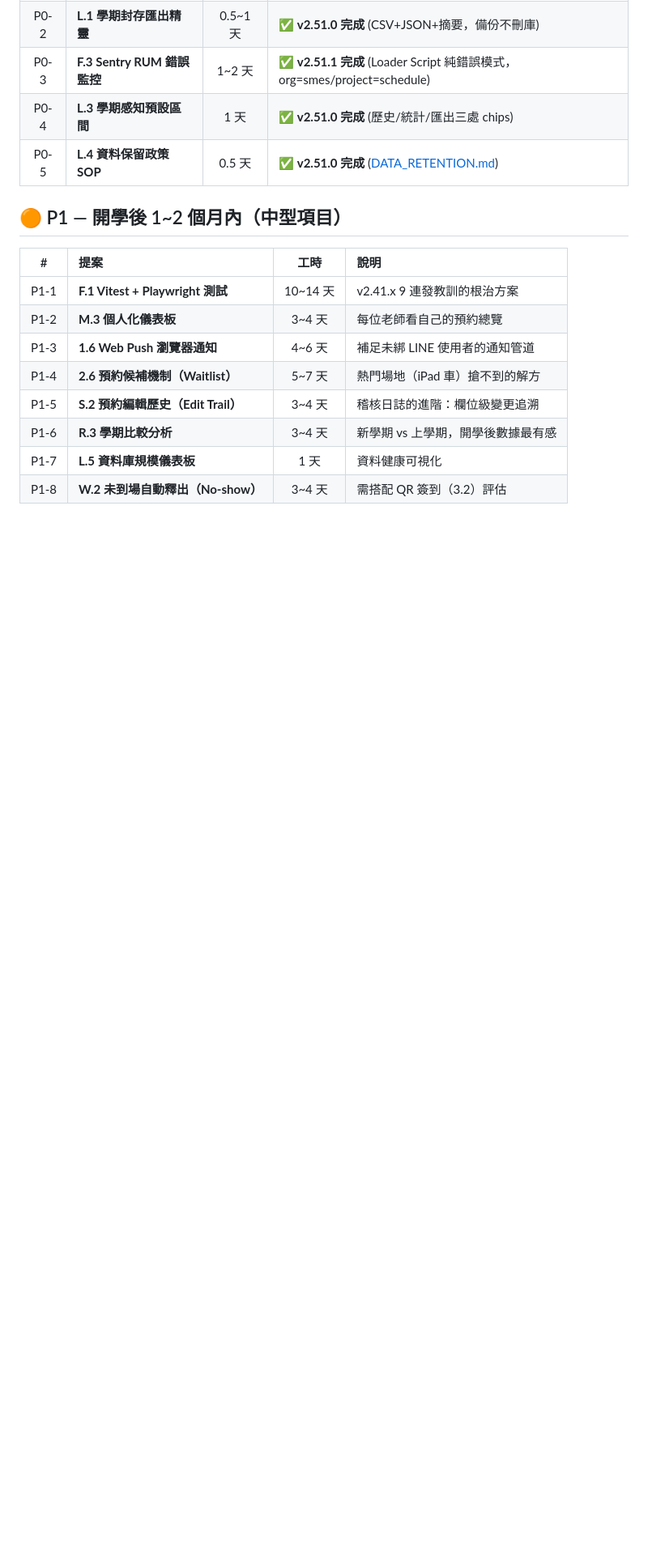
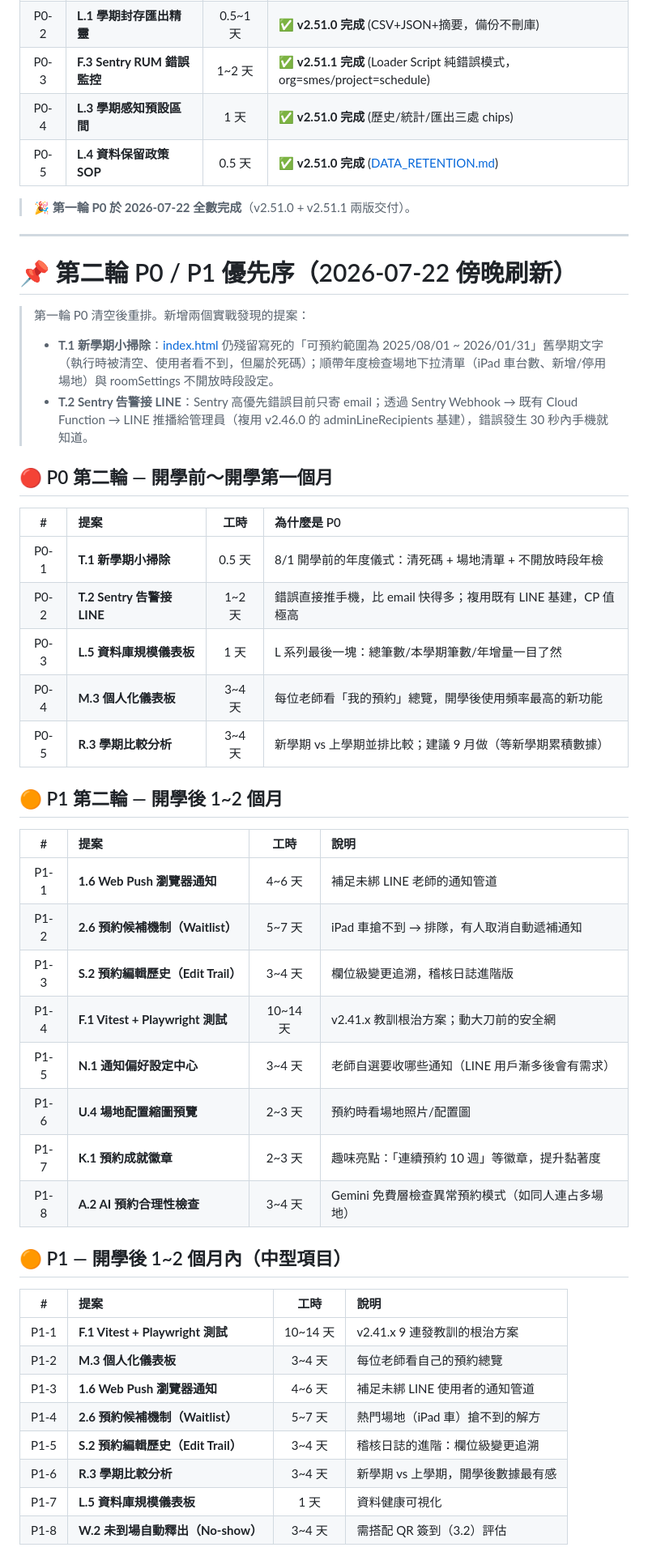
Before and after one commit to cagoooo/schedule, a Markdown page: FUTURE_PROPOSAL.md, the part around the change. Shown at 81% size. Rendered like a GitHub page; blank space fills up the shorter version.

Commit message:
📝刷新迭代目標與第二輪P0/P1優先序（P0第一輪完結，新增T.1小掃除與T.2 Sentry接LINE提案）
Co-Authored-By: Claude Opus 4.8 <noreply@anthropic.com>

```diff
--- a/FUTURE_PROPOSAL.md
+++ b/FUTURE_PROPOSAL.md
@@ -1507,6 +1507,39 @@
 | P0-4 | **L.3 學期感知預設區間** | 1 天 | ✅ **v2.51.0 完成** (歷史/統計/匯出三處 chips) |
 | P0-5 | **L.4 資料保留政策 SOP** | 0.5 天 | ✅ **v2.51.0 完成** ([DATA_RETENTION.md](./DATA_RETENTION.md)) |
 
+> 🎉 **第一輪 P0 於 2026-07-22 全數完成**（v2.51.0 + v2.51.1 兩版交付）。
+
+---
+
+# 📌 第二輪 P0 / P1 優先序（2026-07-22 傍晚刷新）
+
+> 第一輪 P0 清空後重排。新增兩個實戰發現的提案：
+> - **T.1 新學期小掃除**：[index.html](./index.html) 仍殘留寫死的「可預約範圍為 2025/08/01 ~ 2026/01/31」舊學期文字（執行時被清空、使用者看不到，但屬於死碼）；順帶年度檢查場地下拉清單（iPad 車台數、新增/停用場地）與 roomSettings 不開放時段設定。
+> - **T.2 Sentry 告警接 LINE**：Sentry 高優先錯誤目前只寄 email；透過 Sentry Webhook → 既有 Cloud Function → LINE 推播給管理員（複用 v2.46.0 的 adminLineRecipients 基建），錯誤發生 30 秒內手機就知道。
+
+## 🔴 P0 第二輪 — 開學前～開學第一個月
+
+| # | 提案 | 工時 | 為什麼是 P0 |
+| :---: | :--- | :---: | :--- |
+| P0-1 | **T.1 新學期小掃除** | 0.5 天 | 8/1 開學前的年度儀式：清死碼 + 場地清單 + 不開放時段年檢 |
+| P0-2 | **T.2 Sentry 告警接 LINE** | 1~2 天 | 錯誤直接推手機，比 email 快得多；複用既有 LINE 基建，CP 值極高 |
+| P0-3 | **L.5 資料庫規模儀表板** | 1 天 | L 系列最後一塊：總筆數/本學期筆數/年增量一目了然 |
+| P0-4 | **M.3 個人化儀表板** | 3~4 天 | 每位老師看「我的預約」總覽，開學後使用頻率最高的新功能 |
+| P0-5 | **R.3 學期比較分析** | 3~4 天 | 新學期 vs 上學期並排比較；建議 9 月做（等新學期累積數據） |
+
+## 🟠 P1 第二輪 — 開學後 1~2 個月
+
+| # | 提案 | 工時 | 說明 |
+| :---: | :--- | :---: | :--- |
+| P1-1 | **1.6 Web Push 瀏覽器通知** | 4~6 天 | 補足未綁 LINE 老師的通知管道 |
+| P1-2 | **2.6 預約候補機制（Waitlist）** | 5~7 天 | iPad 車搶不到 → 排隊，有人取消自動遞補通知 |
+| P1-3 | **S.2 預約編輯歷史（Edit Trail）** | 3~4 天 | 欄位級變更追溯，稽核日誌進階版 |
+| P1-4 | **F.1 Vitest + Playwright 測試** | 10~14 天 | v2.41.x 教訓根治方案；動大刀前的安全網 |
+| P1-5 | **N.1 通知偏好設定中心** | 3~4 天 | 老師自選要收哪些通知（LINE 用戶漸多後會有需求） |
+| P1-6 | **U.4 場地配置縮圖預覽** | 2~3 天 | 預約時看場地照片/配置圖 |
+| P1-7 | **K.1 預約成就徽章** | 2~3 天 | 趣味亮點：「連續預約 10 週」等徽章，提升黏著度 |
+| P1-8 | **A.2 AI 預約合理性檢查** | 3~4 天 | Gemini 免費層檢查異常預約模式（如同人連占多場地） |
+
 ## 🟠 P1 — 開學後 1~2 個月內（中型項目）
 
 | # | 提案 | 工時 | 說明 |
```
Also changed, not shown: PROGRESS.md (+20 -19 lines).
